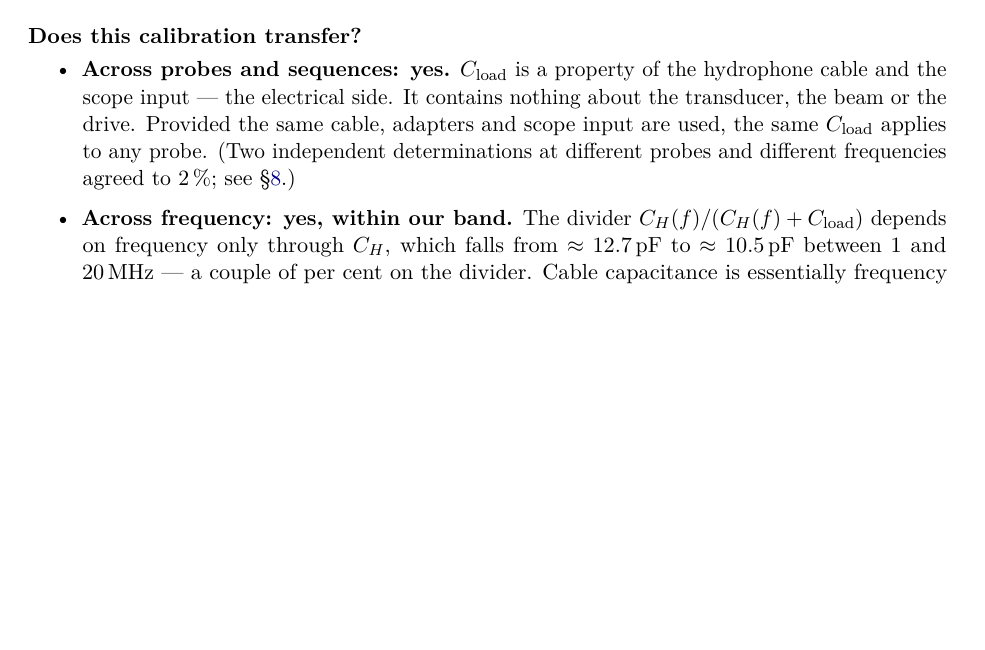
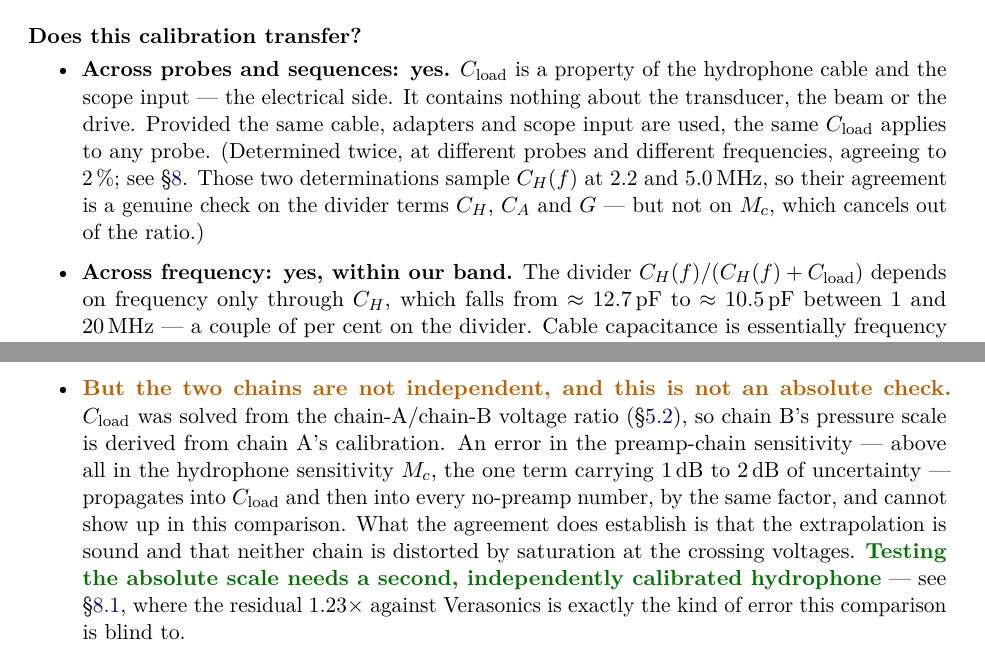
Before and after one commit to lvknippenberg/MI-measurements, a LaTeX paper (docs/report/main.tex): part of page 13 of 29 before the commit and two parts of pages 13 and 23 of 29 after it, the two joined at a grey line, cut so that both start at the same text, the shorter picture padded with empty space. Compiled offline with pdfLaTeX.

Commit message:
State plainly that chain B is not independent of chain A
C_load is solved from the chain-A/chain-B voltage ratio, so chain B's absolute
pressure scale is derived from chain A's calibration. The A-vs-B agreement
therefore tests linearity, extrapolation and freedom from saturation -- not the
absolute scale. An error in M_oc propagates into C_load and into every
no-preamp number by the same factor, and cannot show up in that comparison.

Corrected in SafetyTableAll (header + printed conclusion) and in the report
(the C_load transferability claim, and the S5-1 findings list).

Co-Authored-By: Claude Opus 5 <noreply@anthropic.com>

```diff
--- a/docs/report/main.tex
+++ b/docs/report/main.tex
@@ -638,8 +638,10 @@ depends only on known quantities and $C_\mathrm{load}$,
   \item \textbf{Across probes and sequences: yes.} $C_\mathrm{load}$ is a property of the hydrophone
     cable and the scope input --- the electrical side. It contains nothing about the transducer, the
     beam or the drive. Provided the same cable, adapters and scope input are used, the same
-    $C_\mathrm{load}$ applies to any probe. (Two independent determinations at different probes and
-    different frequencies agreed to $2\,\%$; see \S\ref{sec:results}.)
+    $C_\mathrm{load}$ applies to any probe. (Determined twice, at different probes and different
+    frequencies, agreeing to $2\,\%$; see \S\ref{sec:results}. Those two determinations sample
+    $C_H(f)$ at \SI{2.2}{} and \SI{5.0}{\mega\hertz}, so their agreement is a genuine check on the
+    divider terms $C_H$, $C_A$ and $G$ --- but not on $M_c$, which cancels out of the ratio.)
   \item \textbf{Across frequency: yes, within our band.} The divider
     $C_H(f)/(C_H(f)+C_\mathrm{load})$ depends on frequency only through $C_H$, which falls from
     $\approx\SI{12.7}{\pico\farad}$ to $\approx\SI{10.5}{\pico\farad}$ between \SI{1}{} and
@@ -1121,6 +1123,16 @@ Aperture & $V$ at MI $=1.9$ & $V$ at $I_\mathrm{sppa.3}=190$ & $V$ at $I_\mathrm
     $I_\mathrm{sppa}\propto V^2$) predicted \SI{20.0}{\volt} for 79 elements and \SI{24.3}{\volt} for
     61 --- within \SI{6}{\percent} of the directly measured values. It worked here because the limits
     are crossed at \SIrange{20}{32}{\volt}, below where saturation bites.
+  \item \caveat{But the two chains are not independent, and this is not an absolute check.}
+    $C_\mathrm{load}$ was solved from the chain-A/chain-B voltage ratio (\S\ref{sec:cloadcal}), so
+    chain~B's pressure scale is derived from chain~A's calibration. An error in the preamp-chain
+    sensitivity --- above all in the hydrophone sensitivity $M_c$, the one term carrying
+    \SIrange{1}{2}{\decibel} of uncertainty --- propagates into $C_\mathrm{load}$ and then into
+    every no-preamp number, by the same factor, and cannot show up in this comparison. What the
+    agreement does establish is that the extrapolation is sound and that neither chain is distorted
+    by saturation at the crossing voltages. \good{Testing the absolute scale needs a second,
+    independently calibrated hydrophone} --- see \S\ref{sec:l115}, where the residual
+    $1.23\times$ against Verasonics is exactly the kind of error this comparison is blind to.
   \item \caveat{The table is deliberately pessimistic.} It is built from the peak-optimised single
     captures at each voltage, which read higher than repeated captures at the same nominal position
     (\SI{102}{\milli\volt} versus \SI{66}{\milli\volt} at \SI{40}{\volt}, 79 elements). That is the
```
Also changed, not shown: code/analysis/SafetyTableAll.m (+22 -6 lines), docs/report/main.tex (2 more changed lines), 1 other file.
